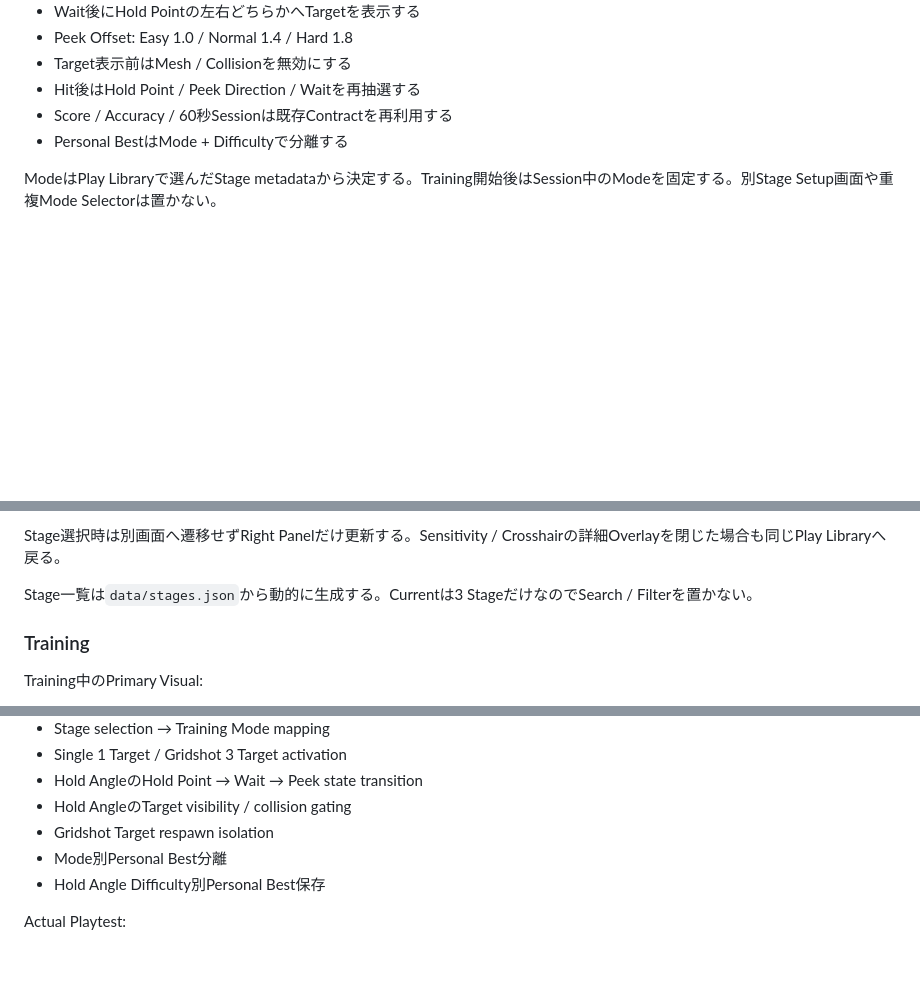
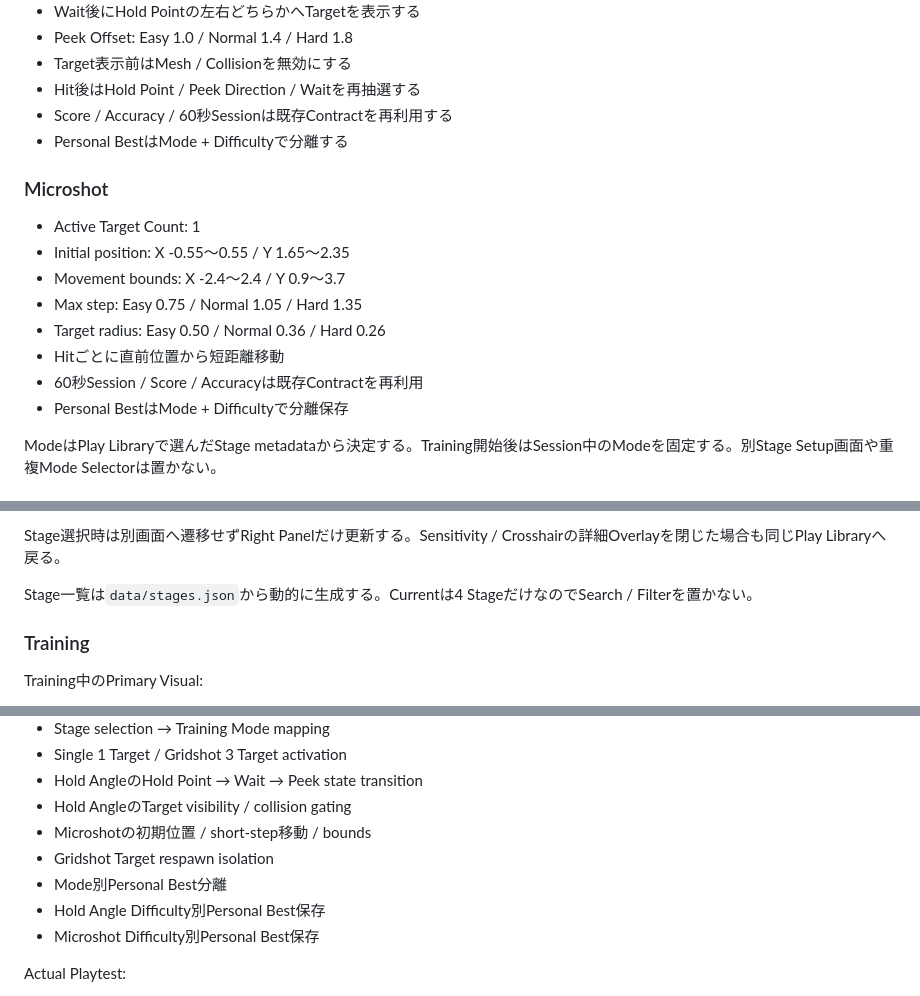
Before and after one commit to EliteMay/Skin-Aim-Trainer, a Markdown page: SPEC.md, 3 parts joined by grey strips. Rendered like a GitHub page; blank space fills up the shorter version.

Commit message:
Specify Microshot movement and records

```diff
--- a/SPEC.md
+++ b/SPEC.md
@@ -137,6 +138,17 @@ Difficulty Profile:
 - Hit後はHold Point / Peek Direction / Waitを再抽選する
 - Score / Accuracy / 60秒Sessionは既存Contractを再利用する
 - Personal BestはMode + Difficultyで分離する
+
+### Microshot
+
+- Active Target Count: 1
+- Initial position: X -0.55〜0.55 / Y 1.65〜2.35
+- Movement bounds: X -2.4〜2.4 / Y 0.9〜3.7
+- Max step: Easy 0.75 / Normal 1.05 / Hard 1.35
+- Target radius: Easy 0.50 / Normal 0.36 / Hard 0.26
+- Hitごとに直前位置から短距離移動
+- 60秒Session / Score / Accuracyは既存Contractを再利用
+- Personal BestはMode + Difficultyで分離保存
 
 ModeはPlay Libraryで選んだStage metadataから決定する。Training開始後はSession中のModeを固定する。別Stage Setup画面や重複Mode Selectorは置かない。
 
@@ -191,7 +203,7 @@ Right / Selected Training:
 
 Stage選択時は別画面へ遷移せずRight Panelだけ更新する。Sensitivity / Crosshairの詳細Overlayを閉じた場合も同じPlay Libraryへ戻る。
 
-Stage一覧は`data/stages.json`から動的に生成する。Currentは3 StageだけなのでSearch / Filterを置かない。
+Stage一覧は`data/stages.json`から動的に生成する。Currentは4 StageだけなのでSearch / Filterを置かない。
 
 ### Training
 
@@ -379,9 +392,11 @@ Automated:
 - Single 1 Target / Gridshot 3 Target activation
 - Hold AngleのHold Point → Wait → Peek state transition
 - Hold AngleのTarget visibility / collision gating
+- Microshotの初期位置 / short-step移動 / bounds
 - Gridshot Target respawn isolation
 - Mode別Personal Best分離
 - Hold Angle Difficulty別Personal Best保存
+- Microshot Difficulty別Personal Best保存
 
 Actual Playtest:
 
```
Also changed, not shown: other parts of SPEC.md (+2 -0 lines).
